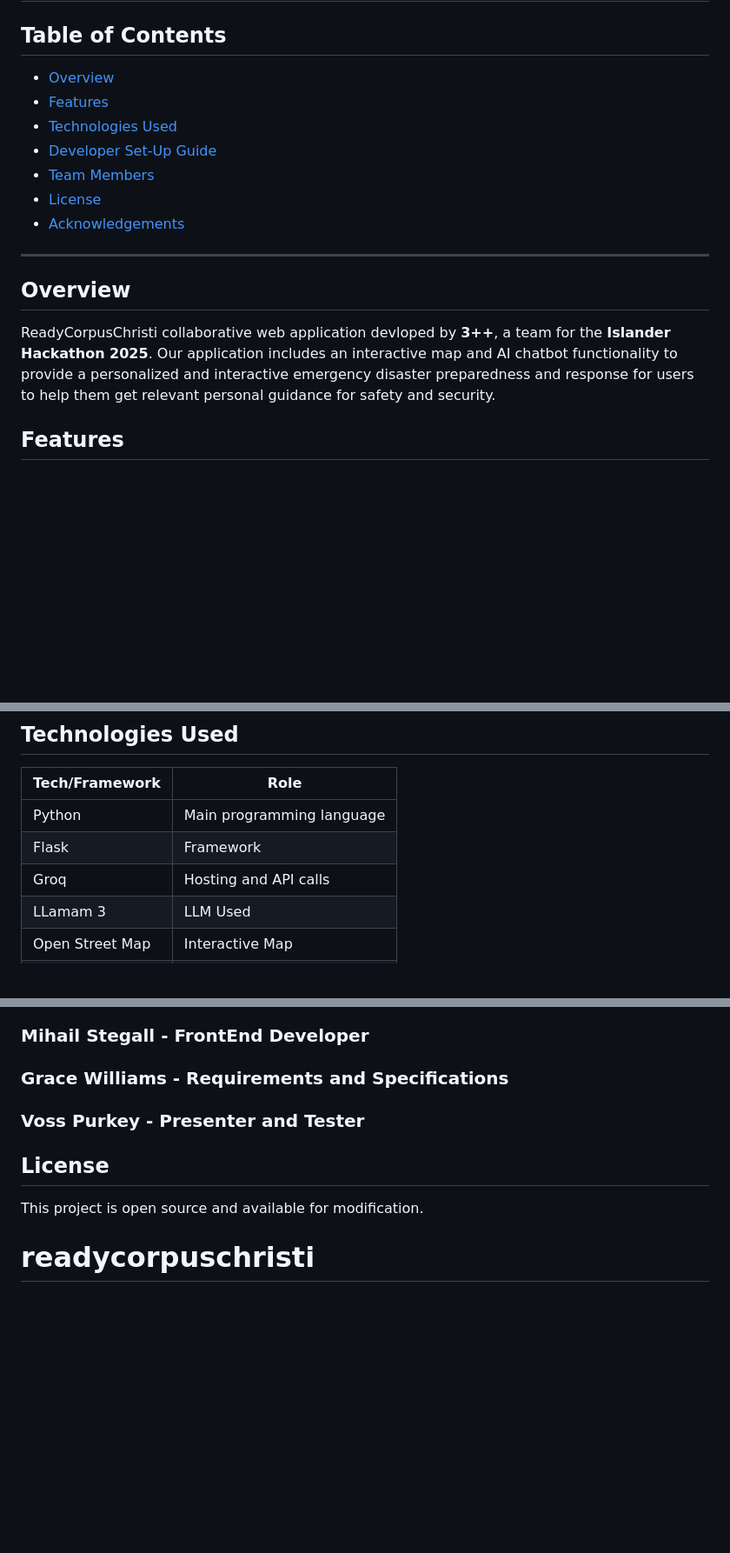
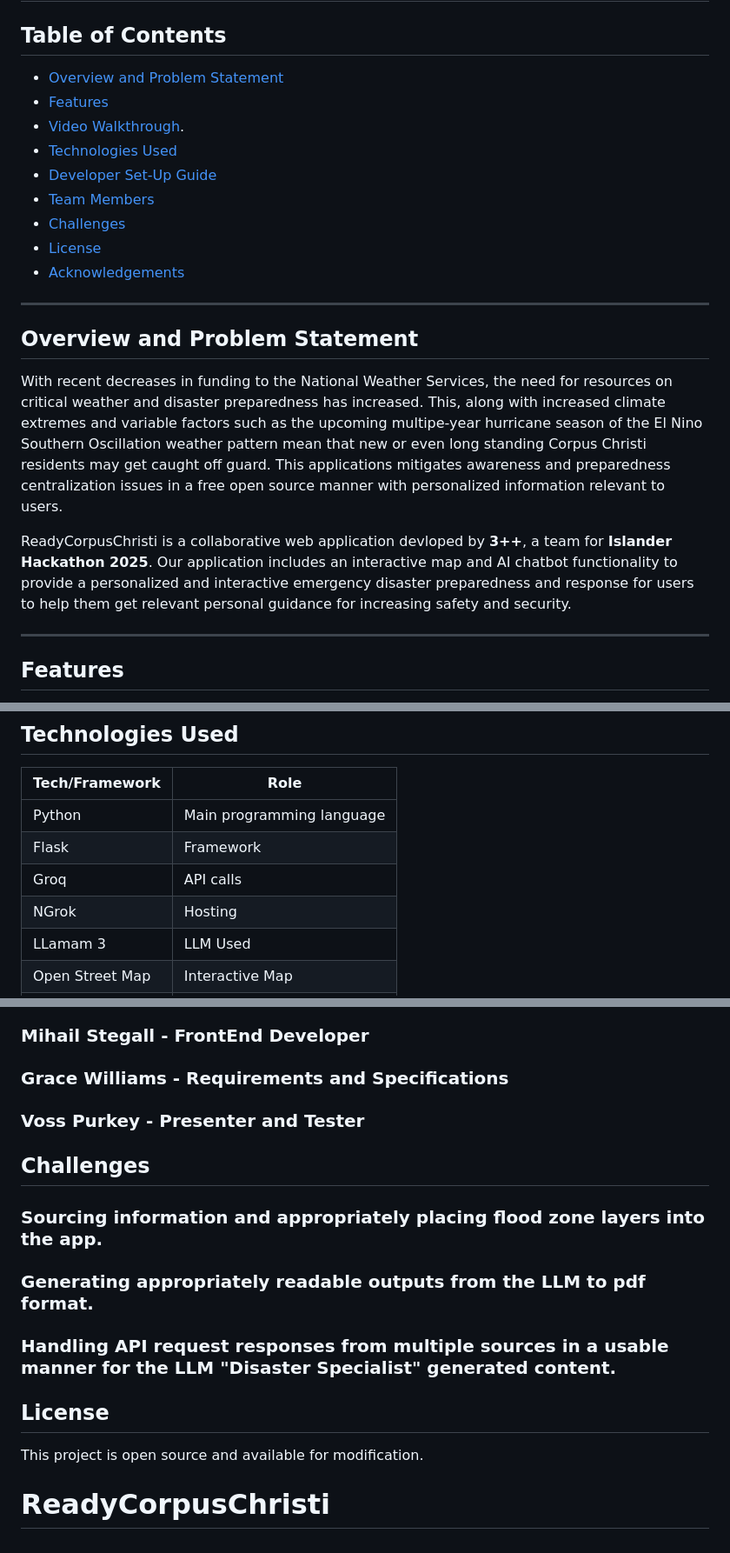
Before and after one commit to nothing2me/readycorpuschristi, a Markdown page: README.md, 3 parts joined by grey strips. Shown: that part at 87% size. Drawn GitHub-style; blank space fills up the shorter version.

Commit message:
Revise README for clarity and additional sections
Updated the README to enhance the overview and problem statement sections, added a challenges section, and improved the table of contents.

```diff
--- a/README.md
+++ b/README.md
@@ -1,19 +1,24 @@
 # ReadyCorpusChristi
 
 ## Table of Contents
-- [Overview](#overview)
+- [Overview and Problem Statement](#overview-and-problem-statement)
 - [Features](#features)
+- [Video Walkthrough](#video-walkthrough).
 - [Technologies Used](#technologies-used)
 - [Developer Set-Up Guide](#developer-set-up-guide)
 - [Team Members](#team-members)
+- [Challenges](#challenges)
 - [License](#license)
 - [Acknowledgements](#acknowledgements)
 
 ---
 
-## Overview
-ReadyCorpusChristi collaborative web application devloped by **3++**, a team for the **Islander Hackathon 2025**. Our application includes an interactive map and AI chatbot functionality to provide a personalized and interactive emergency disaster preparedness and response for users to help them get relevant personal guidance for safety and security.
+## Overview and Problem Statement
+With recent decreases in funding to the National Weather Services, the need for resources on critical weather and disaster preparedness has increased. This, along with increased climate extremes and variable factors such as the upcoming multipe-year hurricane season of the El Nino Southern Oscillation weather pattern mean that new or even long standing Corpus Christi residents may get caught off guard. This applications mitigates awareness and preparedness centralization issues in a free open source manner with personalized information relevant to users.
 
+ReadyCorpusChristi is a collaborative web application devloped by **3++**, a team for **Islander Hackathon 2025**. Our application includes an interactive map and AI chatbot functionality to provide a personalized and interactive emergency disaster preparedness and response for users to help them get relevant personal guidance for increasing safety and security.
+
+---
 
 ## Features
 
@@ -29,7 +39,8 @@ ReadyCorpusChristi collaborative web application devloped by **3++**, a team for
 |--------------------|-----------------------------|
 | Python             | Main programming language   |
 | Flask              | Framework                   |
-| Groq               | Hosting and API calls       |
+| Groq               | API calls                   |
+| NGrok              | Hosting                     |
 | LLamam 3           | LLM Used                    |
 | Open Street Map    | Interactive Map             |
 | Git                | Distributed version control |
@@ -134,8 +145,13 @@ To integrate other AI providers:
   ### Grace Williams - Requirements and Specifications
   ### Voss Purkey - Presenter and Tester
 
+## Challenges
+  ### Sourcing information and appropriately placing flood zone layers into the app.
+  ### Generating appropriately readable outputs from the LLM to pdf format.
+  ### Handling API request responses from multiple sources in a usable manner for the LLM "Disaster Specialist" generated content.
+
 ## License
 
 This project is open source and available for modification.
 
-# readycorpuschristi
+# ReadyCorpusChristi
```
Also changed, not shown: other parts of README.md (+5 -0 lines).
